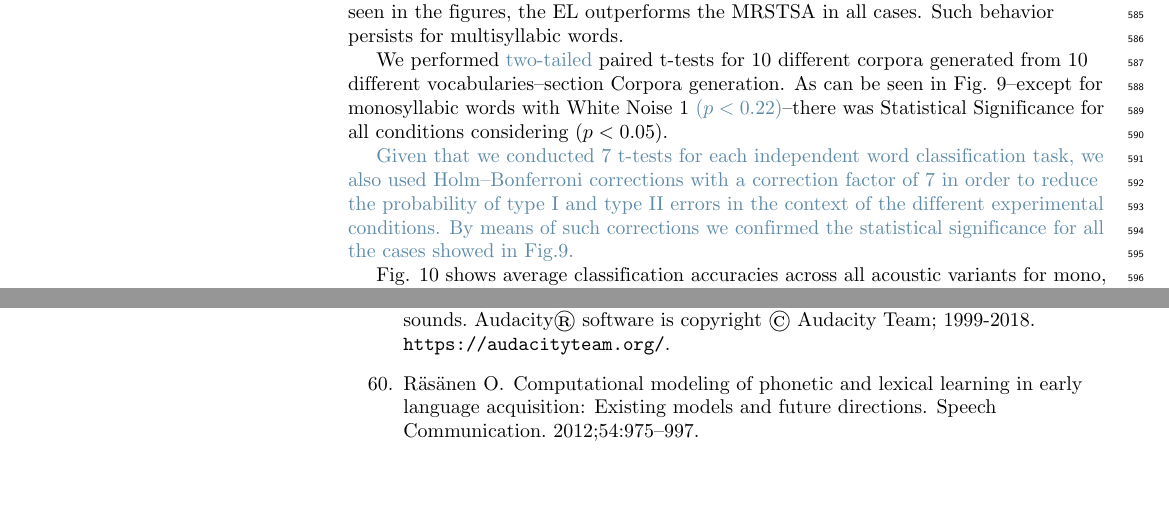
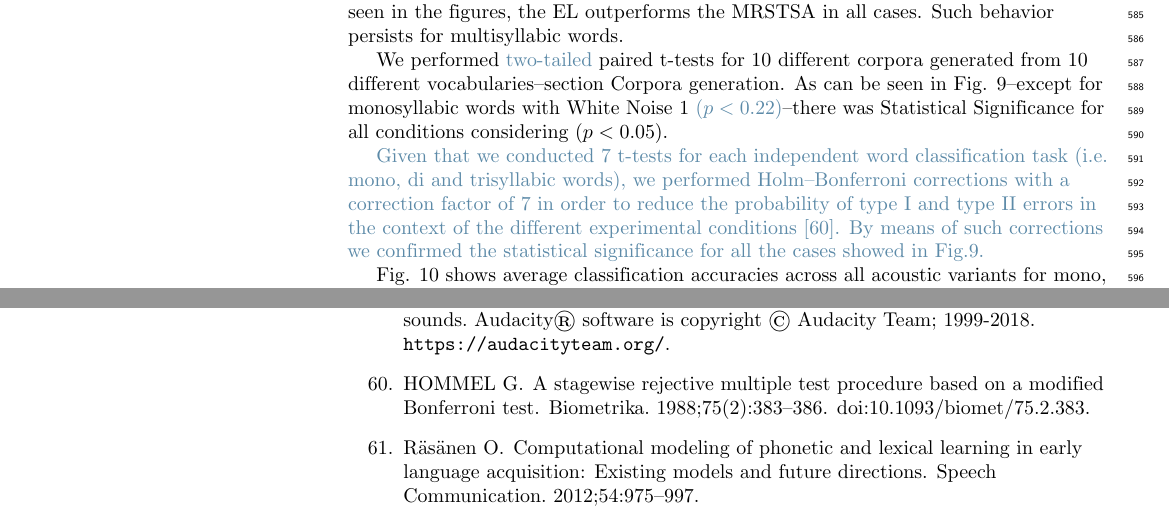
Before and after one commit to dariodematties/PLOS-Submission, a LaTeX document (plos_latex_template.tex, which reads plos_latex_template.bib): two parts of pages 21 and 30 of 31, joined at a grey line, cut so that both start at the same text, the shorter picture padded with empty space. Compiled offline with pdfLaTeX.

Commit message:
Modifications after Alejandro review

```diff
--- a/plos_latex_template.bib
+++ b/plos_latex_template.bib
@@ -1086,3 +1086,11 @@ eprint = {https://royalsocietypublishing.org/doi/pdf/10.1098/rstb.1992.0070}
     abstract = { The temporal properties of speech appear to play a more important role in linguistic contrasts than has hitherto been appreciated. Therefore, a new framework for describing the acoustic structure of speech based purely on temporal aspects has been developed. From this point of view, speech can be said to be comprised of three main temporal features, based on dominant fluctuation rates: envelope, periodicity, and fine-structure. Each feature has distinct acoustic manifestations, auditory and perceptual correlates, and roles in linguistic contrasts. The applicability of this three-featured temporal system is discussed in relation to hearing-impaired and normal listeners. }
 }
 
+@article{10.1093/biomet/75.2.383,
+    author = {HOMMEL, G.},
+    title = "{A stagewise rejective multiple test procedure based on a modified Bonferroni test}",
+    journal = {Biometrika},
+    volume = {75},
+    number = {2},
+    pages = {383-386},
+    year = {1988},
@@ -1089,3 +1100,8 @@ eprint = {https://royalsocietypublishing.org/doi/pdf/10.1098/rstb.1992.0070}
+    doi = {10.1093/biomet/75.2.383},
+    url = {https://doi.org/10.1093/biomet/75.2.383},
+    eprint = {http://oup.prod.sis.lan/biomet/article-pdf/75/2/383/828082/75-2-383.pdf},
+}
+
 @misc{dematties_dario_2019_2576130,
   author       = {Dematties, Dario and
                   Thiruvathukal, George K. and
--- a/plos_latex_template.tex
+++ b/plos_latex_template.tex
@@ -1422,7 +1422,7 @@ Such behavior persists for multisyllabic words.
 
 \reviewertwo{We performed \newreview{two-tailed} paired t-tests for 10 different corpora generated from 10 different vocabularies--section \nameref{CorpGen}. As can be seen in Fig. \ref{fig:PLOT}--except for monosyllabic words with White Noise 1 \newreview{$(p < 0.22)$}--there was Statistical Significance for all conditions considering $(p<0.05)$}.
 
-\newreview{Given that we conducted 7 t-tests for each independent word classification task, we also used Holm–Bonferroni corrections with a correction factor of 7 in order to reduce the probability of type I and type II errors in the context of the different experimental conditions. By means of such corrections we confirmed the statistical significance for all the cases showed in Fig.\ref{fig:PLOT}.}
+\newreview{Given that we conducted 7 t-tests for each independent word classification task (i.e. mono, di and trisyllabic words), we performed Holm–Bonferroni corrections with a correction factor of 7 in order to reduce the probability of type I and type II errors in the context of the different experimental conditions \cite{10.1093/biomet/75.2.383}. By means of such corrections we confirmed the statistical significance for all the cases showed in Fig.\ref{fig:PLOT}.}
 
 Fig. \ref{fig:AV_ACC} shows average classification accuracies across all \reviewertwo{acoustic variants} for mono, di and trisyllabic words.
 \reviewertwo{In this case, we also performed \newreview{two-tailed} paired t-tests, but this time for 7 different acoustic variant conditions.
```
Also changed, not shown: plos_latex_template.bib (3 more changed lines).
